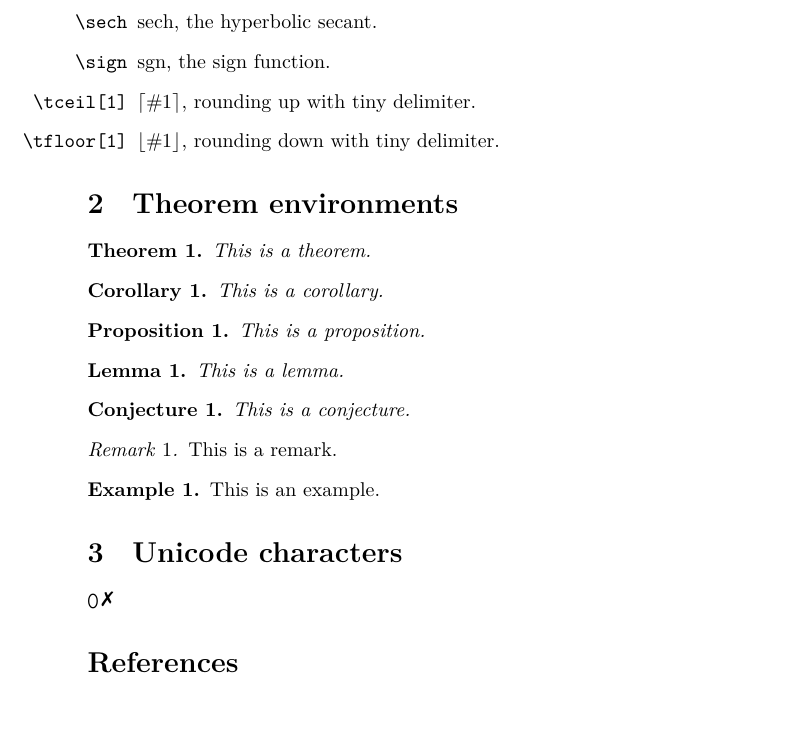
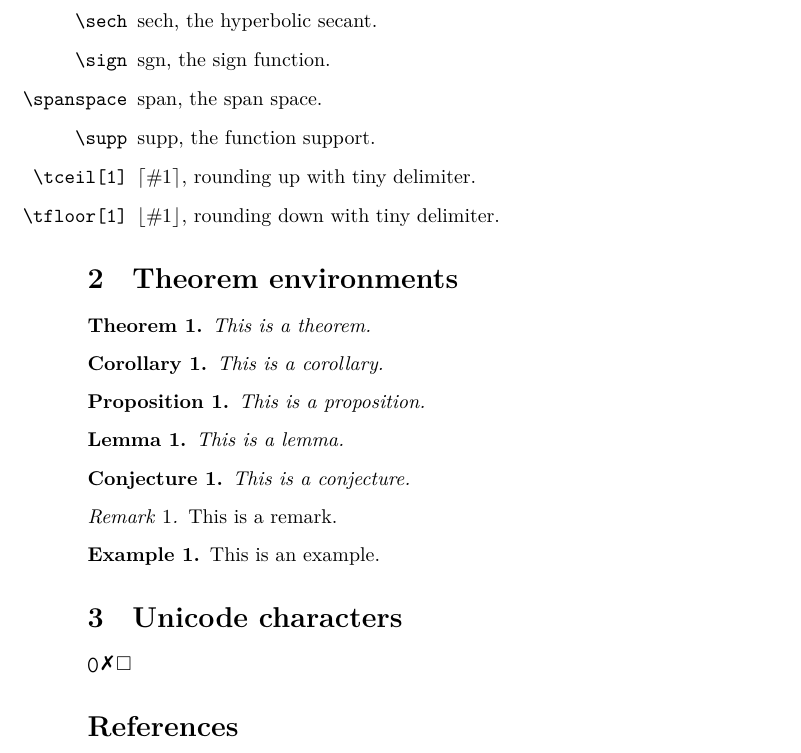
Before and after one commit to putianyi889/LaTeX-helper, a LaTeX document (main.tex, which reads mathhelper.tex, theorems.tex, unicode.tex): part of page 2 of 3, cut so that both start at the same text, the shorter picture padded with empty space. Compiled offline with XeLaTeX.

Commit message:
Updates from Overleaf

```diff
--- a/main.tex
+++ b/main.tex
@@ -38,6 +38,8 @@
     \item[\texttt{\textbackslash pFq[2]}] $\pFq{\#1}{\#2}$, the hypergeometric function.
     \item[\texttt{\textbackslash sech}] $\sech$, the hyperbolic secant.
     \item[\texttt{\textbackslash sign}] $\sign$, the sign function.
+    \item[\texttt{\textbackslash spanspace}] $\spanspace$, the span space.
+    \item[\texttt{\textbackslash supp}] $\supp$, the function support.
     \item[\texttt{\textbackslash tceil[1]}] $\tceil{\#1}$, rounding up with tiny delimiter.
     \item[\texttt{\textbackslash tfloor[1]}] $\tfloor{\#1}$, rounding down with tiny delimiter.
 \end{itemize}
--- a/mathhelper.tex
+++ b/mathhelper.tex
@@ -6,6 +6,7 @@
 \DeclareMathOperator{\sign}{sgn} % sign function
 \DeclareMathOperator{\diag}{diag} % diagonal matrix
 \DeclareMathOperator{\spanspace}{span}
+\DeclareMathOperator{\supp}{supp} % function support
 \DeclareMathOperator{\Li}{Li} % polylogarithm function
 \DeclareMathOperator{\erfc}{erfc} % complementary error function
 \DeclareMathOperator{\sech}{sech} % hyperbolic secant
--- a/theorems.tex
+++ b/theorems.tex
@@ -9,4 +9,6 @@
 \newtheorem{remark}{Remark}
 
 \theoremstyle{definition}
+\newtheorem{definition}{Definition}
 \newtheorem{example}{Example}
+\newtheorem{calculation}{Calculation}
--- a/unicode.tex
+++ b/unicode.tex
@@ -7,3 +7,4 @@
 
 \newunicodechar{⬯}{{\setmathfont{XITS Math}$\mathord\whtvertoval$}}
 \newunicodechar{✗}{{\unisym ✗}}
+\newunicodechar{□}{$\square$}
```
Also changed, not shown: main.tex (2 more changed lines).
